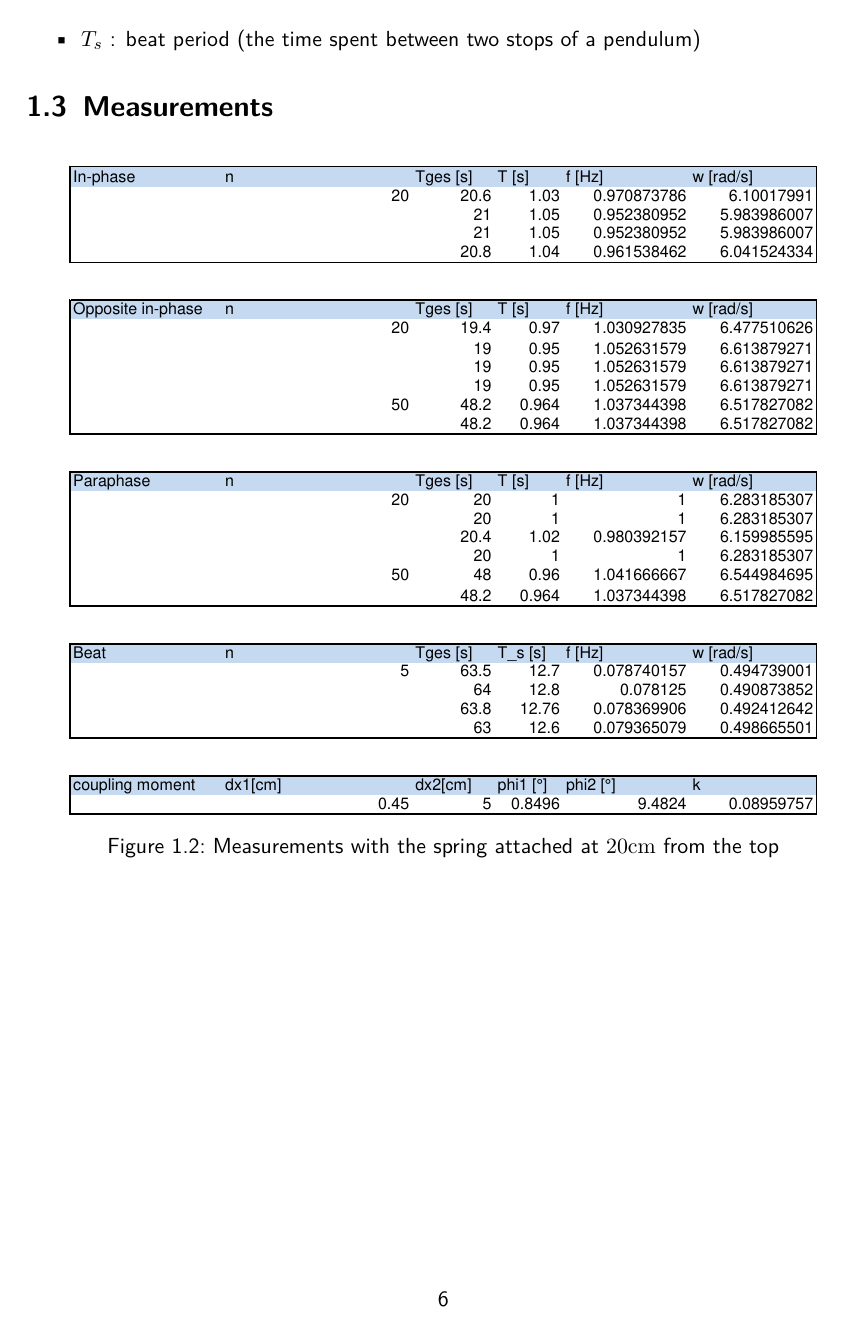
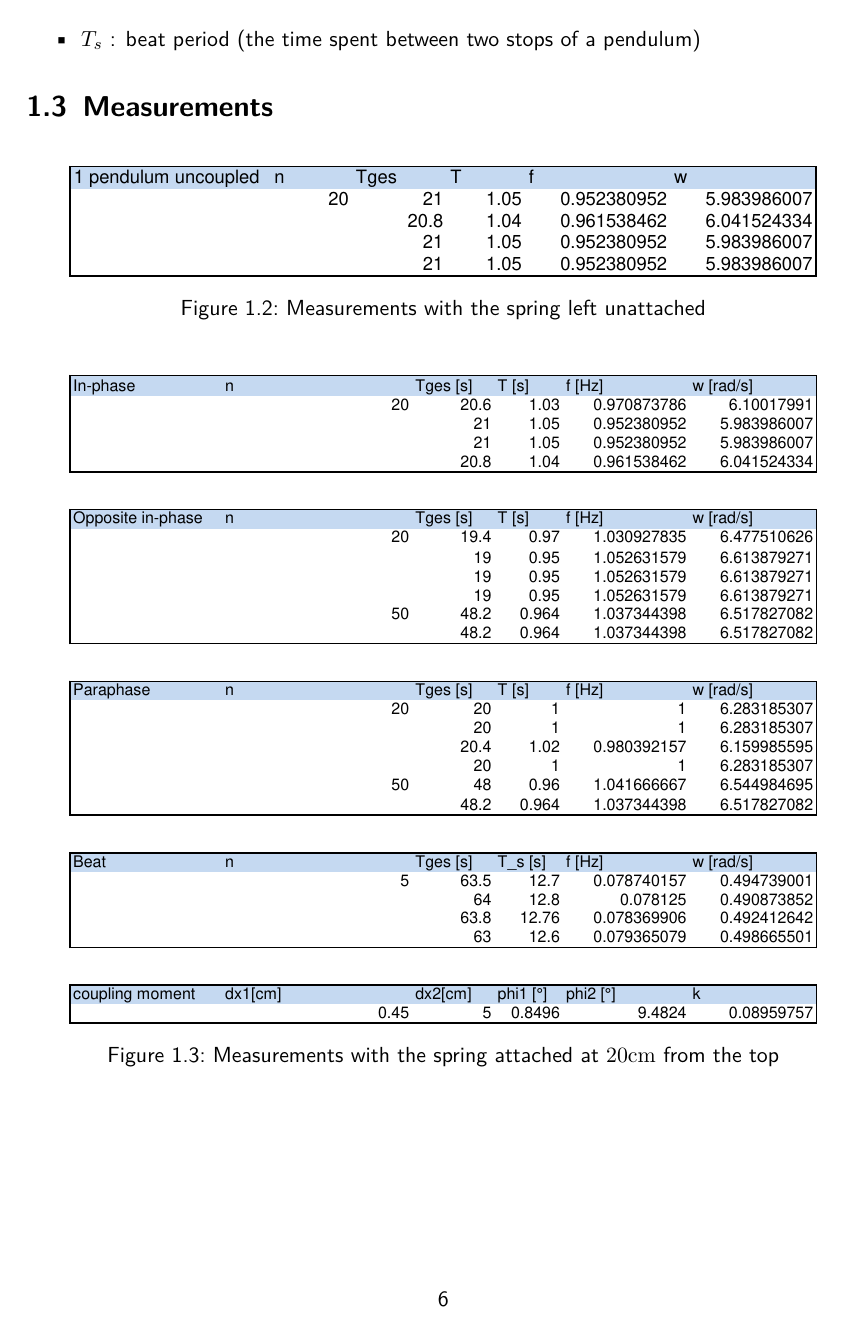
Before and after one commit to HappyEmu/physics-reports, a LaTeX document (exp7/report/report7.tex): page 6 of 8. Compiled offline with pdfLaTeX.

Commit message:
further work
	modified:   exp7/report/diag/uncoupled.pdf
	modified:   exp7/report/report7.tex

```diff
--- a/exp7/report/report7.tex
+++ b/exp7/report/report7.tex
@@ -128,6 +128,14 @@ For the first series of measurements, one pendulum is detached from the spring,
 \item $T_s$ : beat period (the time spent between two stops of a pendulum)
 \end{itemize}
 \section{Measurements}
+
+\begin{figure}[H]
+	\centering
+  \includegraphics[width=0.9\textwidth]{diag/uncoupled.pdf}
+	\caption{Measurements with the spring left unattached}
+	\label{fig:uncoupled}
+\end{figure}
+
 \begin{figure}[H]
 	\centering
   \includegraphics[width=0.9\textwidth]{diag/readings20cm.pdf}
```
Also changed, not shown: exp7/report/diag/uncoupled.pdf.
